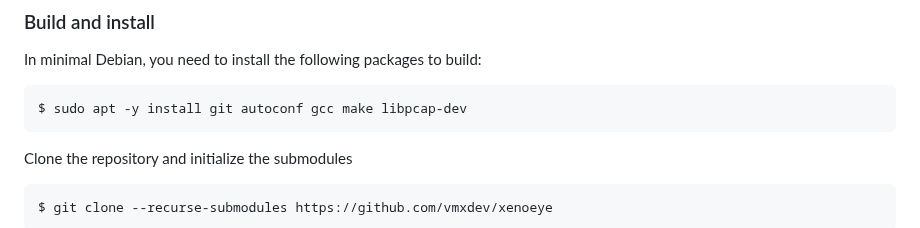
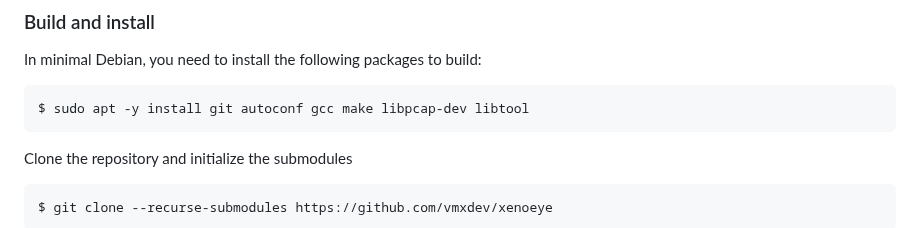
Before and after one commit to vmxdev/xenoeye, a Markdown page: STEP-BY-STEP.md, the part around the change. Drawn GitHub-style.

Commit message:
Сorrect the documentation, add libtool to the list of packages required for build

````diff
--- a/STEP-BY-STEP.md
+++ b/STEP-BY-STEP.md
@@ -26,7 +26,7 @@
 In minimal Debian, you need to install the following packages to build:
 
 ```sh
-$ sudo apt -y install git autoconf gcc make libpcap-dev
+$ sudo apt -y install git autoconf gcc make libpcap-dev libtool
 ```
 
 Clone the repository and initialize the submodules
````
Also changed, not shown: STEP-BY-STEP.ru.md (+1 -1 lines).
